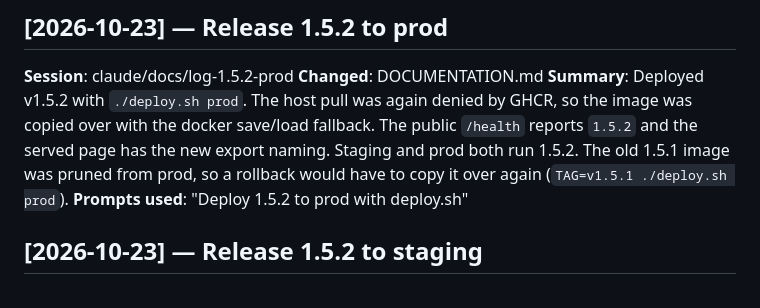
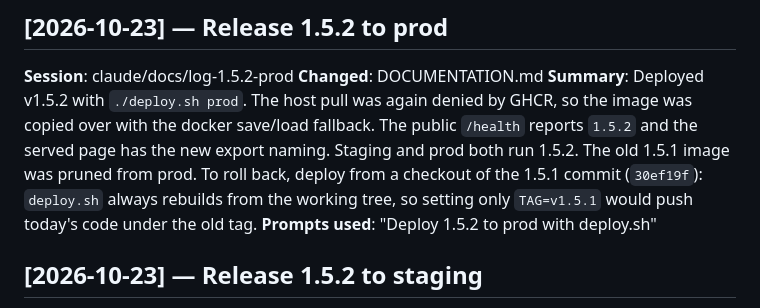
Before and after one commit to ewoutbarendregt/audioscribe, a Markdown page: DOCUMENTATION.md, the part around the change. Drawn GitHub-style.

Commit message:
docs: correct the 1.5.1 rollback note
Co-Authored-By: Claude Opus 5.5 <noreply@anthropic.com>

```diff
--- a/DOCUMENTATION.md
+++ b/DOCUMENTATION.md
@@ -9,8 +9,9 @@ Auto-updated by agents as they work. Newest entries first.
 **Summary**: Deployed v1.5.2 with `./deploy.sh prod`. The host pull was again denied
 by GHCR, so the image was copied over with the docker save/load fallback. The public
 `/health` reports `1.5.2` and the served page has the new export naming. Staging and
-prod both run 1.5.2. The old 1.5.1 image was pruned from prod, so a rollback would
-have to copy it over again (`TAG=v1.5.1 ./deploy.sh prod`).
+prod both run 1.5.2. The old 1.5.1 image was pruned from prod. To roll back, deploy
+from a checkout of the 1.5.1 commit (`30ef19f`): `deploy.sh` always rebuilds from the
+working tree, so setting only `TAG=v1.5.1` would push today's code under the old tag.
 **Prompts used**: "Deploy 1.5.2 to prod with deploy.sh"
 
 ## [2026-10-23] — Release 1.5.2 to staging
```
